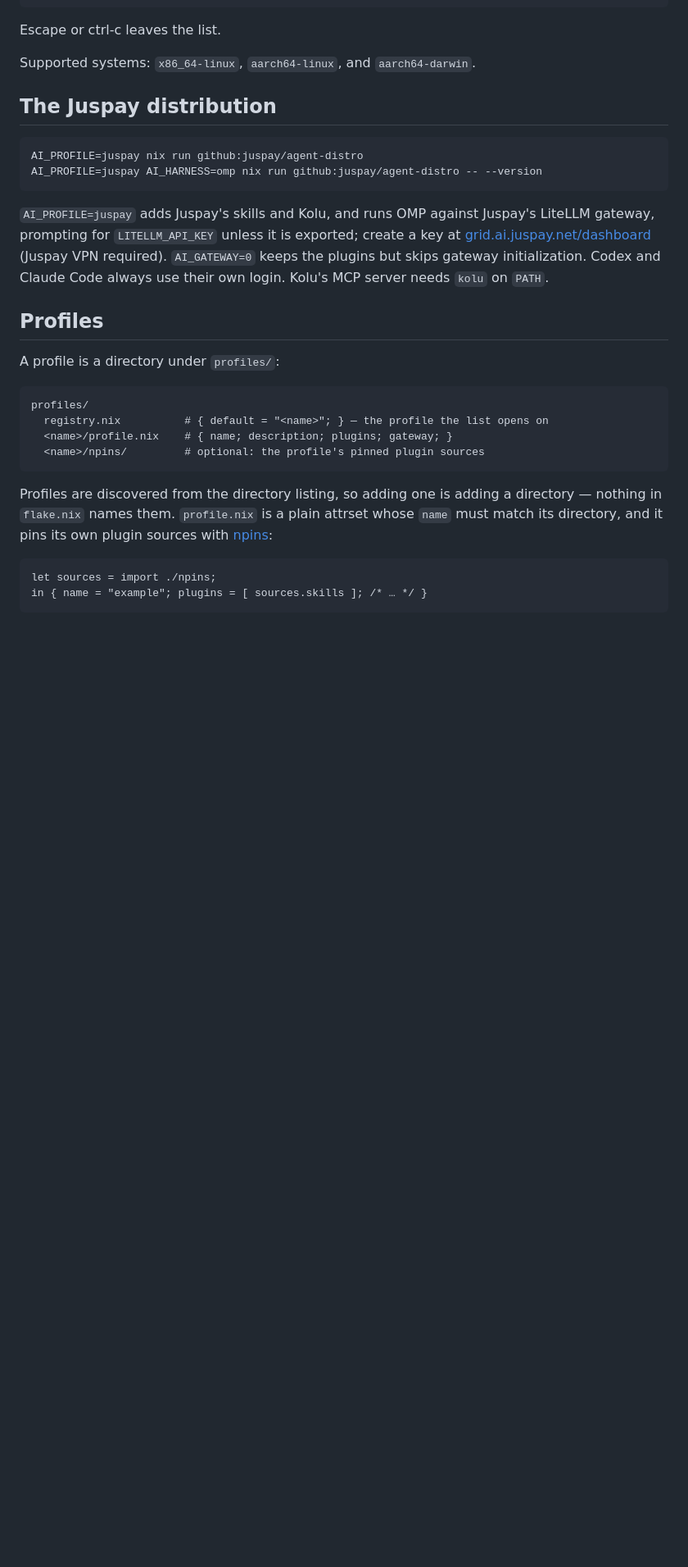
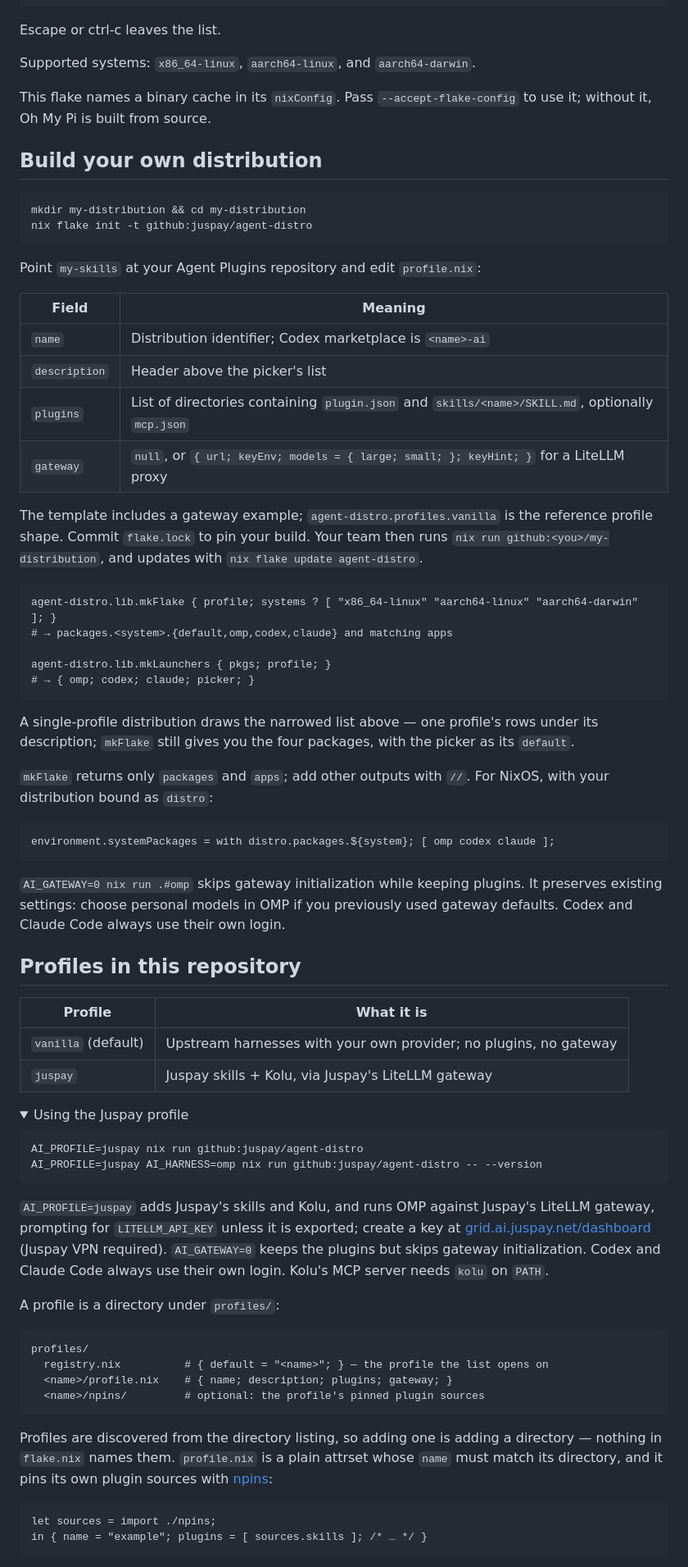
Before and after one commit to juspay/agent-distro, a Markdown page: README.md, the part around the change printed below. Shown: that part at 82% size. Rendered like a GitHub page; folded sections open; blank space fills up the shorter version.

````diff
--- a/README.md
+++ b/README.md
@@ -41,7 +60,62 @@ Escape or ctrl-c leaves the list.
 
 Supported systems: `x86_64-linux`, `aarch64-linux`, and `aarch64-darwin`.
 
-## The Juspay distribution
+This flake names a binary cache in its `nixConfig`. Pass `--accept-flake-config`
+to use it; without it, Oh My Pi is built from source.
+
+## Build your own distribution
+
+```sh
+mkdir my-distribution && cd my-distribution
+nix flake init -t github:juspay/agent-distro
+```
+
+Point `my-skills` at your Agent Plugins repository and edit `profile.nix`:
+
+| Field | Meaning |
+| --- | --- |
+| `name` | Distribution identifier; Codex marketplace is `<name>-ai` |
+| `description` | Header above the picker's list |
+| `plugins` | List of directories containing `plugin.json` and `skills/<name>/SKILL.md`, optionally `mcp.json` |
+| `gateway` | `null`, or `{ url; keyEnv; models = { large; small; }; keyHint; }` for a LiteLLM proxy |
+
+The template includes a gateway example; `agent-distro.profiles.vanilla` is the
+reference profile shape. Commit `flake.lock` to pin your build. Your team then
+runs `nix run github:<you>/my-distribution`, and updates with
+`nix flake update agent-distro`.
+
+```nix
+agent-distro.lib.mkFlake { profile; systems ? [ "x86_64-linux" "aarch64-linux" "aarch64-darwin" ]; }
+# → packages.<system>.{default,omp,codex,claude} and matching apps
+
+agent-distro.lib.mkLaunchers { pkgs; profile; }
+# → { omp; codex; claude; picker; }
+```
+
+A single-profile distribution draws the narrowed list above — one profile's
+rows under its description; `mkFlake` still gives you the four packages, with
+the picker as its `default`.
+
+`mkFlake` returns only `packages` and `apps`; add other outputs with `//`.
+For NixOS, with your distribution bound as `distro`:
+
+```nix
+environment.systemPackages = with distro.packages.${system}; [ omp codex claude ];
+```
+
+`AI_GATEWAY=0 nix run .#omp` skips gateway initialization while keeping plugins.
+It preserves existing settings: choose personal models in OMP if you previously
+used gateway defaults. Codex and Claude Code always use their own login.
+
+## Profiles in this repository
+
+| Profile | What it is |
+| --- | --- |
+| `vanilla` (default) | Upstream harnesses with your own provider; no plugins, no gateway |
+| `juspay` | Juspay skills + Kolu, via Juspay's LiteLLM gateway |
+
+<details>
+<summary>Using the Juspay profile</summary>
 
 ```sh
 AI_PROFILE=juspay nix run github:juspay/agent-distro
@@ -56,7 +130,7 @@ required). `AI_GATEWAY=0` keeps the plugins but skips gateway initialization.
 Codex and Claude Code always use their own login. Kolu's MCP server needs `kolu`
 on `PATH`.
 
-## Profiles
+</details>
 
 A profile is a directory under `profiles/`:
 
````
Also changed, not shown: other parts of README.md (+40 -56 lines), doc/demo.gif (added), 2 other files.
